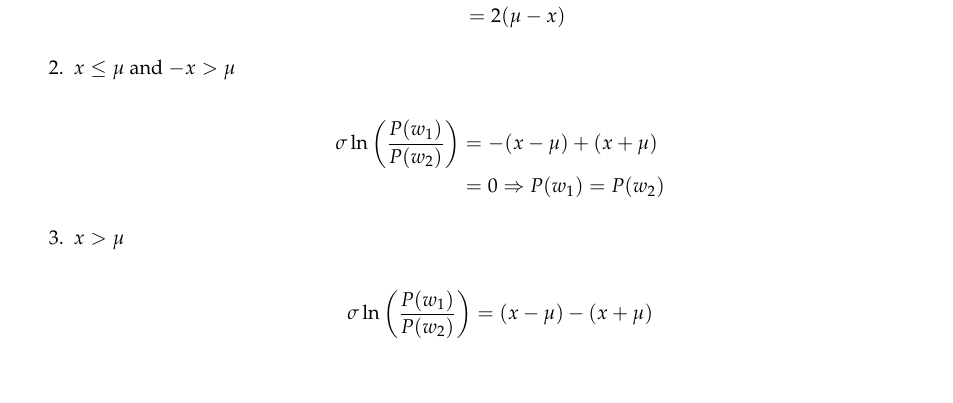
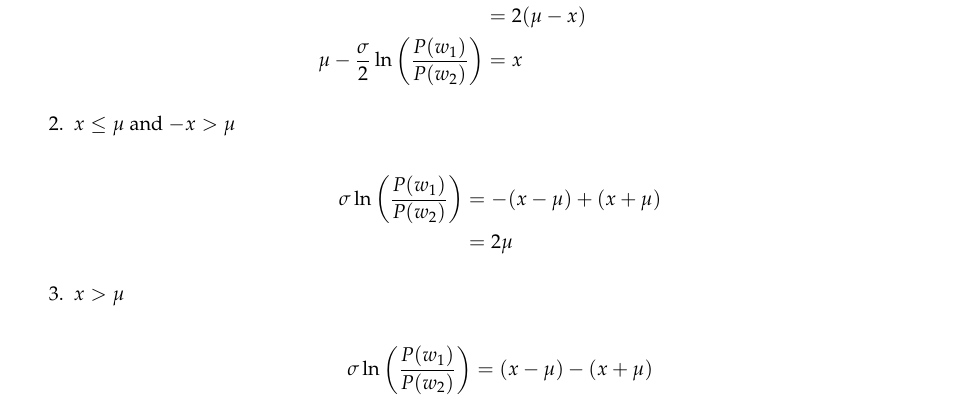
Before and after one commit to TN1ck/ml1, a LaTeX document (Hausaufgabe 1/Ha.tex): part of page 4 of 4, cut so that both start at the same text, the shorter picture padded with empty space. Compiled offline with LaTeX, dvips and Ghostscript.

Commit message:
corrected

```diff
--- a/Hausaufgabe 1/Ha.tex
+++ b/Hausaufgabe 1/Ha.tex
@@ -178,17 +178,18 @@ There are now 3 cases to look at:
 	\item $x \le \mu$ and $-x \le \mu$ \\
 		\begin{align*}
 			\sigma\ln\left(\frac{P(w_1)}{P(w_2)}\right) &= -(x - \mu) - (x + \mu ) \\
-			&= 2(\mu - x)
+			&= 2(\mu - x) \\
+			\mu - \frac{\sigma}{2}\ln\left(\frac{P(w_1)}{P(w_2)}\right) &= x
 		\end{align*}
 	\item $x \le \mu$ and $-x > \mu$ \\
 		\begin{align*}
 			\sigma\ln\left(\frac{P(w_1)}{P(w_2)}\right) &= -(x - \mu) + (x + \mu ) \\
-			&= 0 \Rightarrow P(w_1) = P(w_2)
+			&= 2\mu
 		\end{align*}
 	\item $x > \mu$ \\
 		\begin{align*}
 			\sigma\ln\left(\frac{P(w_1)}{P(w_2)}\right) &= (x - \mu) - (x + \mu ) \\
-			&= 2\mu
+			&= -2\mu
 		\end{align*}
 \end{enumerate}
 \subsubsection*{b)}
```
Also changed, not shown: Hausaufgabe 1/Ha.pdf.
